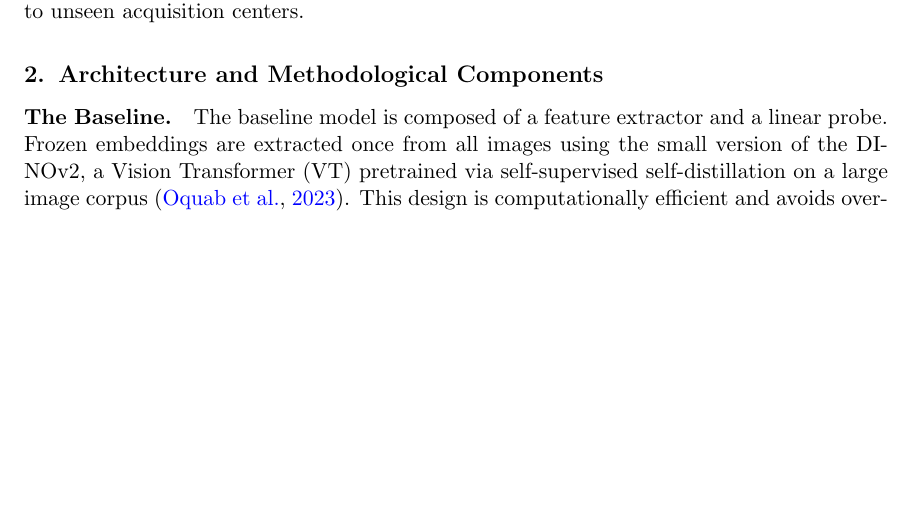
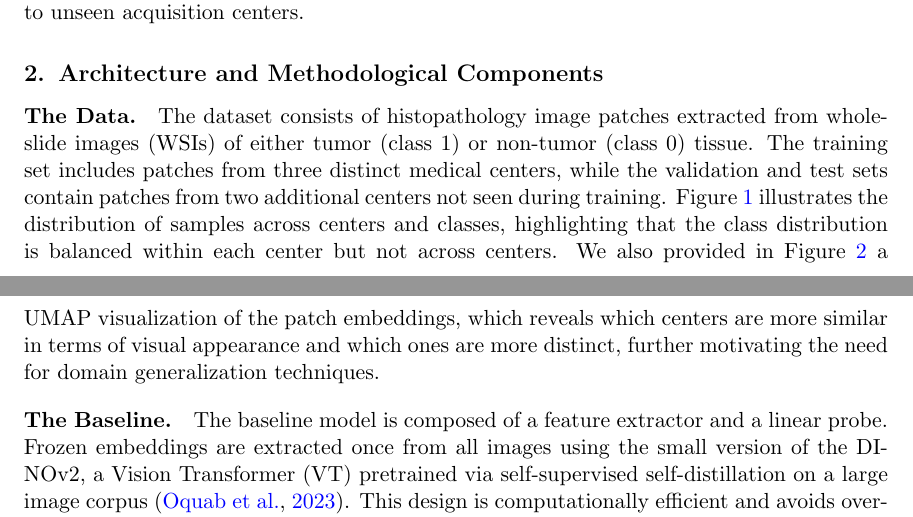
Before and after one commit to JeanJNMV/MVA-DLMI_HistopathologyChallenge, a LaTeX document (report/DLMI_Challenge_Report_MARTINI_EL-KBADI.tex): part of page 1 of 5 before the commit and two parts of pages 1 and 2 of 7 after it, the two joined at a grey line, cut so that both start at the same text, the shorter picture padded with empty space. The pictures show the PDF file report/DLMI_Challenge_Report_MARTINI_EL-KBADI.pdf that the author committed with the source.

Commit message:
added data paragrph and figures in appendix

```diff
--- a/report/DLMI_Challenge_Report_MARTINI_EL-KBADI.tex
+++ b/report/DLMI_Challenge_Report_MARTINI_EL-KBADI.tex
@@ -67,6 +67,12 @@ This challenge addresses precisely this problem. The task is the binary classifi
 Naively training a classifier on the source centers and evaluating on the target centers reveals a substantial performance gap, motivating the need for domain generalization strategies. To address this, we explore a variety of approaches, including data augmentation techniques, stain normalization methods, fine-tuning strategies and test-time adaptation methods. Together, these components form a pipeline designed to maximize generalization to unseen acquisition centers.
 
 \section{Architecture and Methodological Components}
+
+% FAIRE UN PARAGAPHE SUR LA DATA AVEC LA FIGURE UMAP ???
+\paragraph{The Data.}
+
+The dataset consists of histopathology image patches extracted from whole-slide images (WSIs) of either tumor (class 1) or non-tumor (class 0) tissue. The training set includes patches from three distinct medical centers, while the validation and test sets contain patches from two additional centers not seen during training. Figure~\ref{fig:repartition} illustrates the distribution of samples across centers and classes, highlighting that the class distribution is balanced within each center but not across centers. We also provided in Figure~\ref{fig:umap} a UMAP visualization of the patch embeddings, which reveals which centers are more similar in terms of visual appearance and which ones are more distinct, further motivating the need for domain generalization techniques.
+
 \paragraph{The Baseline.}
 
 The baseline model is composed of a feature extractor and a linear probe. Frozen embeddings are extracted once from all images using the small version of the DINOv2, a Vision Transformer (VT) pretrained via self-supervised self-distillation on a large image corpus \cite{oquab2023dinov2}. This design is computationally efficient and avoids overfitting, as gradient updates are confined to the lightweight linear classification head trained on top of the fixed representations. The preprocessing is very minimal, consisting of resizing the images using ImageNet statistics \cite{deng2009imagenet}, consistent with DINOv2's pretraining regime. While this baseline achieves reasonable in-distribution performance, it provides no mechanism to handle the covariate shift introduced by unseen acquisition centers, motivating the components described in the following sections.
@@ -156,2 +157,16 @@ TODO
+\begin{figure}[htbp]
+\floatconts
+  {fig:repartition}%
+  {\caption{Distribution of samples across centers and classes.}}%
+  {\includegraphics[width=\linewidth]{img/repartition.png}}
+\end{figure}
+
+\begin{figure}[htbp]
+\floatconts
+  {fig:umap}%
+  {\caption{UMAP visualization of patch embeddings colored by \textbf{left:} training/validation split, and \textbf{right:} acquisition center.}}%
+  {\includegraphics[width=\linewidth]{img/umap.png}}
+\end{figure}
+
 
 \end{document}
```
Also changed, not shown: report/DLMI_Challenge_Report_MARTINI_EL-KBADI.pdf, report/img/repartition.png (added), report/img/umap.png (added), report/DLMI_Challenge_Report_MARTINI_EL-KBADI.tex (11 more changed lines).
